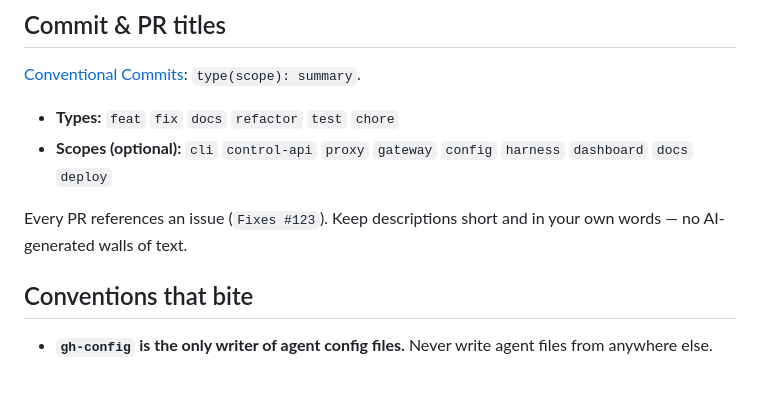
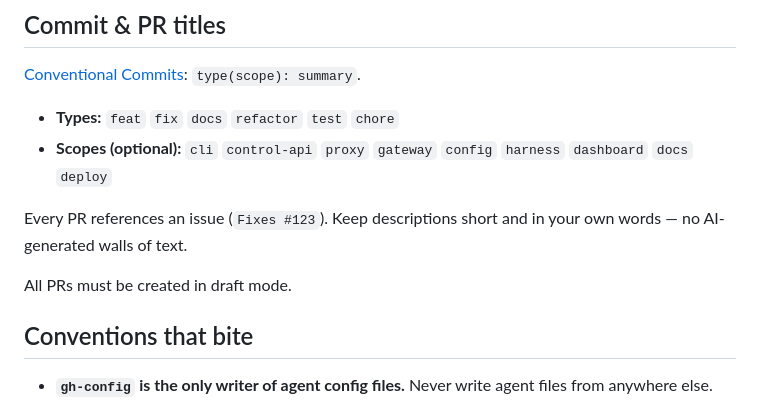
Before and after one commit to BlocksOrg/blue, a Markdown page: AGENTS.md, the part around the change. GitHub-like rendering; blank space fills up the shorter version.

Commit message:
docs: require draft pull requests

```diff
--- a/AGENTS.md
+++ b/AGENTS.md
@@ -64,6 +64,8 @@ Examples: `feat/opencode-gateway`, `fix/control-api-stale-token`,
 Every PR references an issue (`Fixes #123`). Keep descriptions short and in your
 own words — no AI-generated walls of text.
 
+All PRs must be created in draft mode.
+
 ## Conventions that bite
 
 - **`gh-config` is the only writer of agent config files.** Never write agent
```
